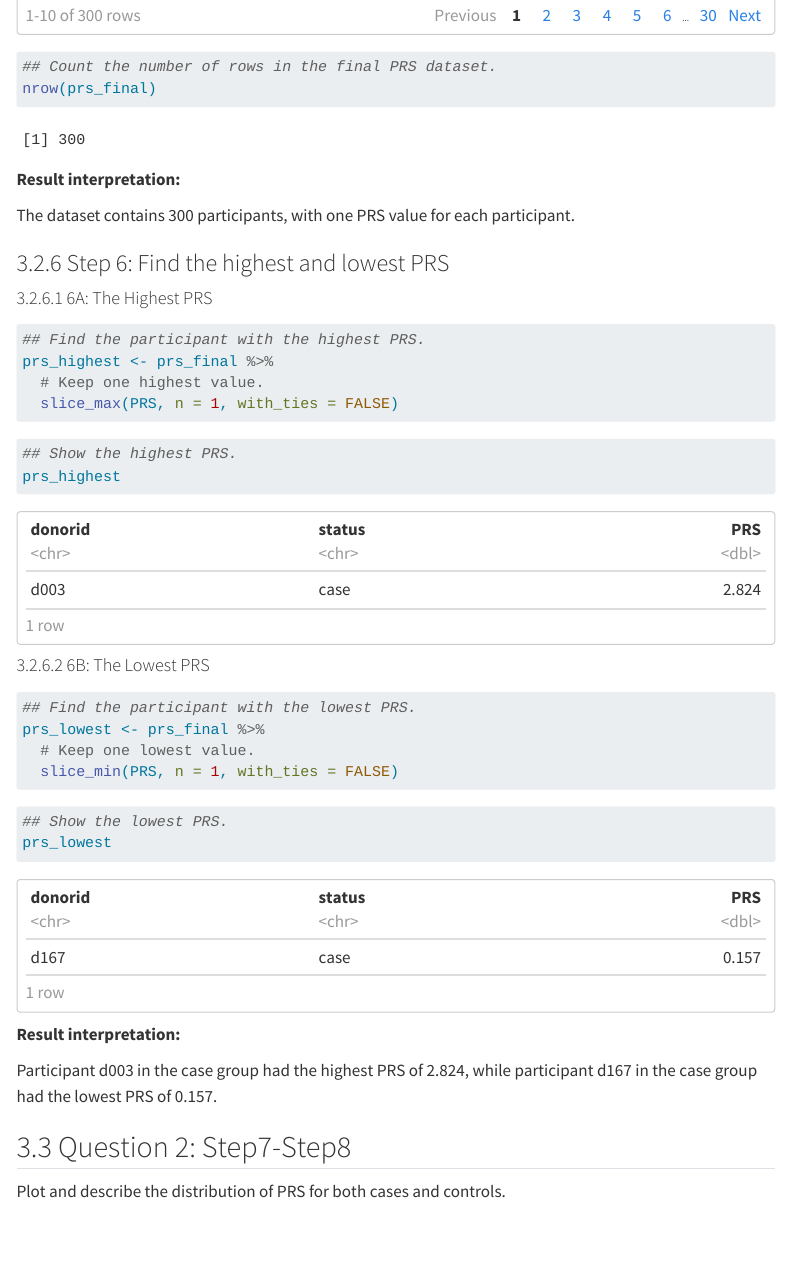
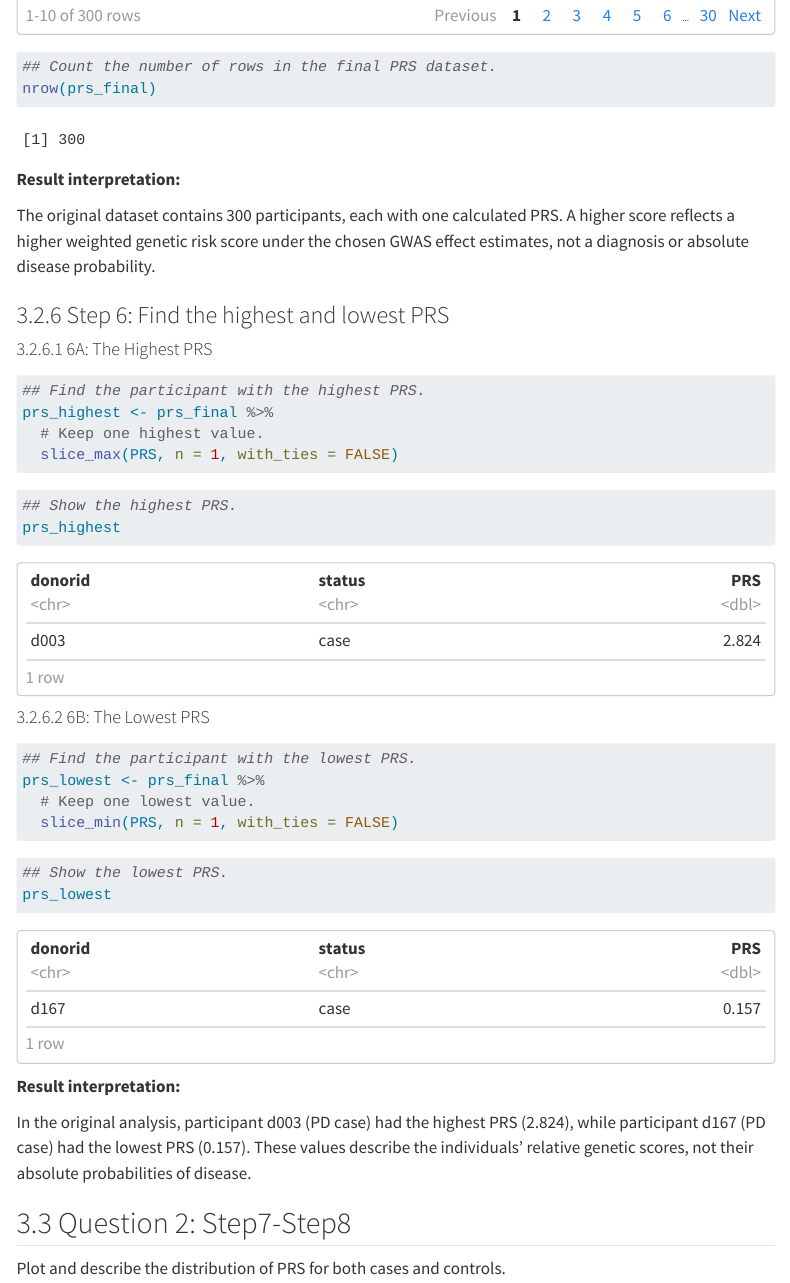
Before and after one commit to allMAIT1904/BIOL90042_Project, a Quarto document (compiled.qmd): the page in a window 1100 px wide, from 7130 px down before the commit and from 7320 px down after it, so that both start at the same text. Rendered offline with R 4.5, knitr and Pandoc in place of Quarto, with nearby package versions; code that draws random numbers runs with fixed seeds of ours; menus at the side of the page are left out; long lines of code are wrapped.

Commit message:
Add an explanation for question 1 (s1–s6)

```diff
--- a/compiled.qmd
+++ b/compiled.qmd
@@ -225,7 +233,7 @@ nrow(prs_final)
 
 **Result interpretation:**
 
-The dataset contains 300 participants, with one PRS value for each participant.
+The original dataset contains 300 participants, each with one calculated PRS. A higher score reflects a higher weighted genetic risk score under the chosen GWAS effect estimates, not a diagnosis or absolute disease probability.
 
 ### Step 6: Find the highest and lowest PRS
 
@@ -259,7 +267,7 @@ prs_lowest
 
 **Result interpretation:**
 
-Participant d003 in the case group had the highest PRS of 2.824, while participant d167 in the case group had the lowest PRS of 0.157.
+In the original analysis, participant d003 (PD case) had the highest PRS (2.824), while participant d167 (PD case) had the lowest PRS (0.157). These values describe the individuals' relative genetic scores, not their absolute probabilities of disease.
 
 ## Question 2: Step7-Step8
 
```
Also changed, not shown: compiled.qmd (8 more changed lines).
